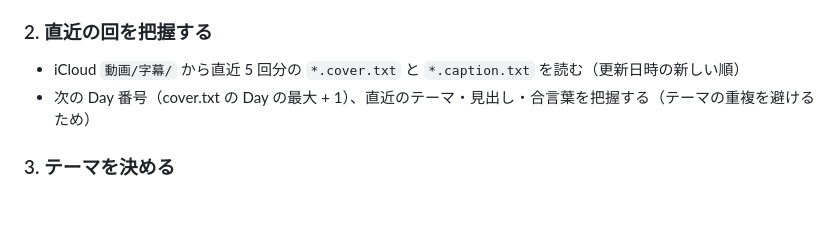
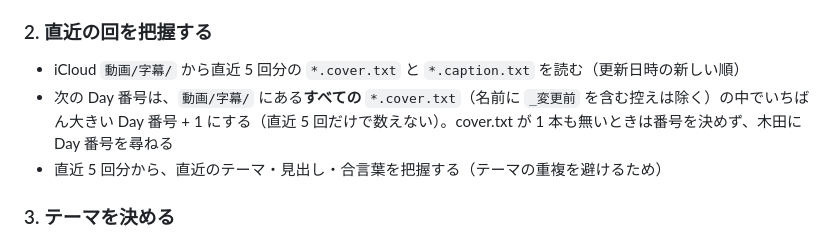
Before and after one commit to 9mackeiri/ai-jvhiro-lp, a Markdown page: .claude/commands/satsuei.md, the part around the change. GitHub-like rendering; blank space fills up the shorter version.

Commit message:
/satsuei の Day 番号の数え方を直す：直近5回の最大+1 → 字幕フォルダの全 cover.txt（_変更前 の控えは除く）の最大 Day+1。cover.txt が1本も無いときは番号を決めず木田に尋ねる。直近5回を読む範囲（テーマ・見出し・合言葉の把握）は変えない
Co-Authored-By: Claude Fable 5.1 <noreply@anthropic.com>

```diff
--- a/.claude/commands/satsuei.md
+++ b/.claude/commands/satsuei.md
@@ -19,7 +19,8 @@ description: 撮影前に「撮影メモ」（Day 番号・テーマ・質問文
 ### 2. 直近の回を把握する
 
 - iCloud `動画/字幕/` から直近 5 回分の `*.cover.txt` と `*.caption.txt` を読む（更新日時の新しい順）
-- 次の Day 番号（cover.txt の Day の最大 + 1）、直近のテーマ・見出し・合言葉を把握する（テーマの重複を避けるため）
+- 次の Day 番号は、`動画/字幕/` にある**すべての** `*.cover.txt`（名前に `_変更前` を含む控えは除く）の中でいちばん大きい Day 番号 + 1 にする（直近 5 回だけで数えない）。cover.txt が 1 本も無いときは番号を決めず、木田に Day 番号を尋ねる
+- 直近 5 回分から、直近のテーマ・見出し・合言葉を把握する（テーマの重複を避けるため）
 
 ### 3. テーマを決める
 
```
